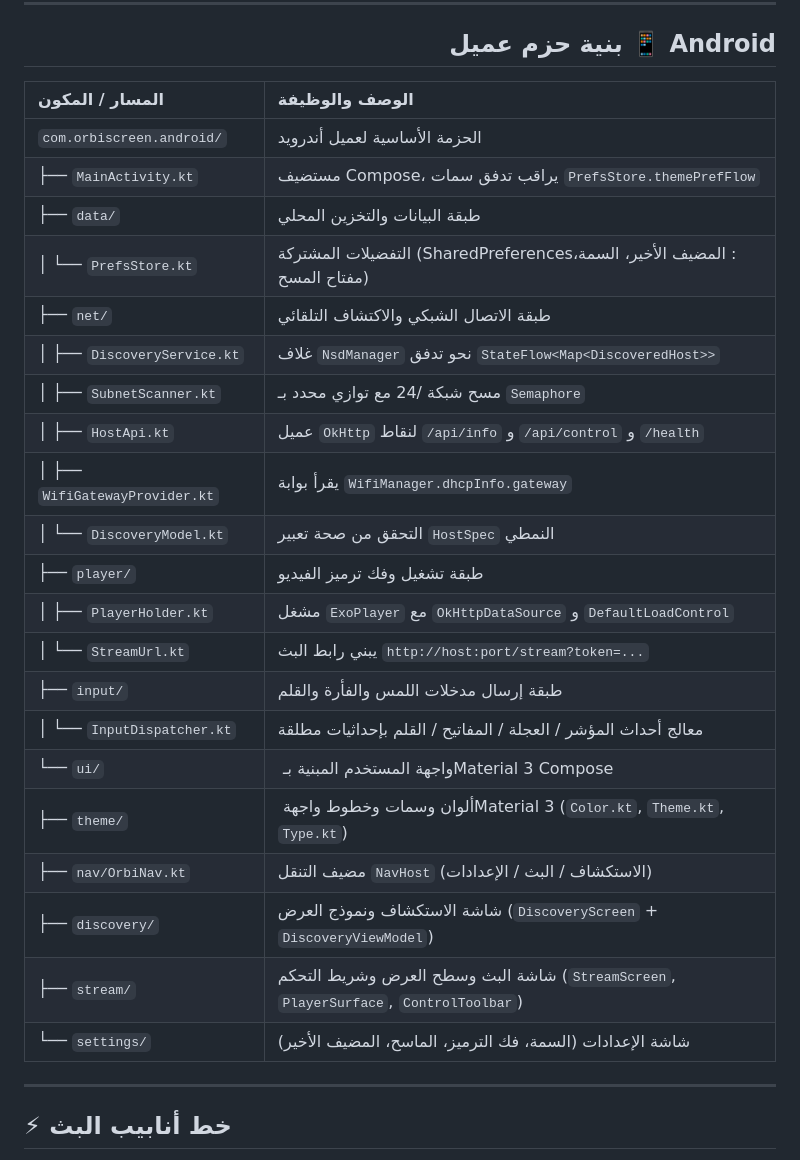
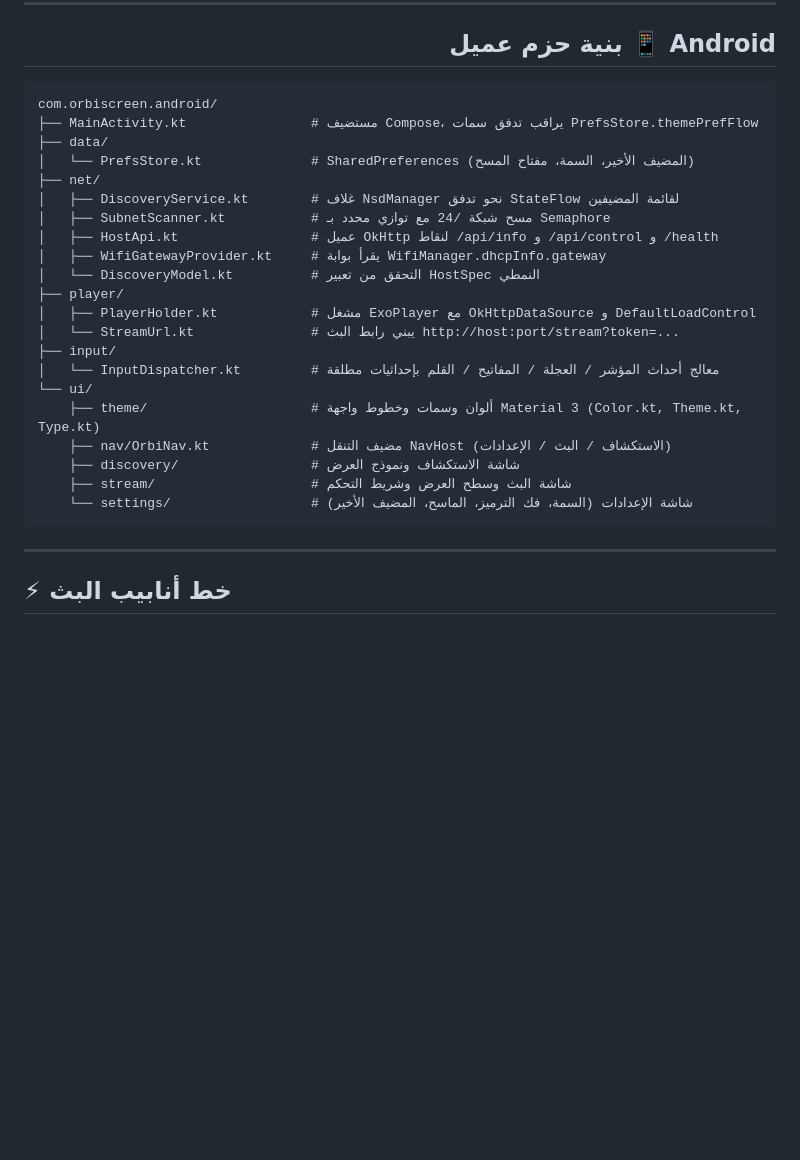
Before and after one commit to shadow-x78/orbiscreen, a Markdown page: docs/ARCHITECTURE_AR.md, the part around the change. Rendered like a GitHub page; blank space fills up the shorter version.

````diff
--- a/docs/ARCHITECTURE_AR.md
+++ b/docs/ARCHITECTURE_AR.md
@@ -75,33 +75,29 @@ graph TD
 
 <h2 dir="rtl" align="right">&rlm;📱 بنية حزم عميل Android</h2>
 
-<div dir="rtl" align="right">
-
-| المسار / المكون | الوصف والوظيفة |
-| :--- | :--- |
-| `com.orbiscreen.android/` | الحزمة الأساسية لعميل أندرويد |
-| ├── `MainActivity.kt` | مستضيف Compose، يراقب تدفق سمات `PrefsStore.themePrefFlow` |
-| ├── `data/` | طبقة البيانات والتخزين المحلي |
-| │   └── `PrefsStore.kt` | التفضيلات المشتركة (&rlm;SharedPreferences&rlm;: المضيف الأخير، السمة، مفتاح المسح) |
-| ├── `net/` | طبقة الاتصال الشبكي والاكتشاف التلقائي |
-| │   ├── `DiscoveryService.kt` | غلاف `NsdManager` نحو تدفق `StateFlow<Map<DiscoveredHost>>` |
-| │   ├── `SubnetScanner.kt` | مسح شبكة /24 مع توازي محدد بـ `Semaphore` |
-| │   ├── `HostApi.kt` | عميل `OkHttp` لنقاط `/api/info` و `/api/control` و `/health` |
-| │   ├── `WifiGatewayProvider.kt` | يقرأ بوابة `WifiManager.dhcpInfo.gateway` |
-| │   └── `DiscoveryModel.kt` | التحقق من صحة تعبير `HostSpec` النمطي |
-| ├── `player/` | طبقة تشغيل وفك ترميز الفيديو |
-| │   ├── `PlayerHolder.kt` | مشغل `ExoPlayer` مع `OkHttpDataSource` و `DefaultLoadControl` |
-| │   └── `StreamUrl.kt` | يبني رابط البث `http://host:port/stream?token=...` |
-| ├── `input/` | طبقة إرسال مدخلات اللمس والفأرة والقلم |
-| │   └── `InputDispatcher.kt` | معالج أحداث المؤشر / العجلة / المفاتيح / القلم بإحداثيات مطلقة |
-| └── `ui/` | واجهة المستخدم المبنية بـ &rlm;Material 3 Compose |
-|     ├── `theme/` | ألوان وسمات وخطوط واجهة &rlm;Material 3 (`Color.kt`, `Theme.kt`, `Type.kt`) |
-|     ├── `nav/OrbiNav.kt` | مضيف التنقل `NavHost` (الاستكشاف / البث / الإعدادات) |
-|     ├── `discovery/` | شاشة الاستكشاف ونموذج العرض (`DiscoveryScreen` + `DiscoveryViewModel`) |
-|     ├── `stream/` | شاشة البث وسطح العرض وشريط التحكم (`StreamScreen`, `PlayerSurface`, `ControlToolbar`) |
-|     └── `settings/` | شاشة الإعدادات (السمة، فك الترميز، الماسح، المضيف الأخير) |
-
-</div>
+```
+com.orbiscreen.android/
+├── MainActivity.kt                # مستضيف Compose، يراقب تدفق سمات PrefsStore.themePrefFlow
+├── data/
+│   └── PrefsStore.kt              # SharedPreferences (المضيف الأخير، السمة، مفتاح المسح)
+├── net/
+│   ├── DiscoveryService.kt        # غلاف NsdManager نحو تدفق StateFlow لقائمة المضيفين
+│   ├── SubnetScanner.kt           # مسح شبكة /24 مع توازي محدد بـ Semaphore
+│   ├── HostApi.kt                 # عميل OkHttp لنقاط /api/info و /api/control و /health
+│   ├── WifiGatewayProvider.kt     # يقرأ بوابة WifiManager.dhcpInfo.gateway
+│   └── DiscoveryModel.kt          # التحقق من تعبير HostSpec النمطي
+├── player/
+│   ├── PlayerHolder.kt            # مشغل ExoPlayer مع OkHttpDataSource و DefaultLoadControl
+│   └── StreamUrl.kt               # يبني رابط البث http://host:port/stream?token=...
+├── input/
+│   └── InputDispatcher.kt         # معالج أحداث المؤشر / العجلة / المفاتيح / القلم بإحداثيات مطلقة
+└── ui/
+    ├── theme/                     # ألوان وسمات وخطوط واجهة Material 3 (Color.kt, Theme.kt, Type.kt)
+    ├── nav/OrbiNav.kt             # مضيف التنقل NavHost (الاستكشاف / البث / الإعدادات)
+    ├── discovery/                 # شاشة الاستكشاف ونموذج العرض
+    ├── stream/                    # شاشة البث وسطح العرض وشريط التحكم
+    └── settings/                  # شاشة الإعدادات (السمة، فك الترميز، الماسح، المضيف الأخير)
+```
 
 ---
 
````
Also changed, not shown: README_AR.md (+19 -23 lines).
